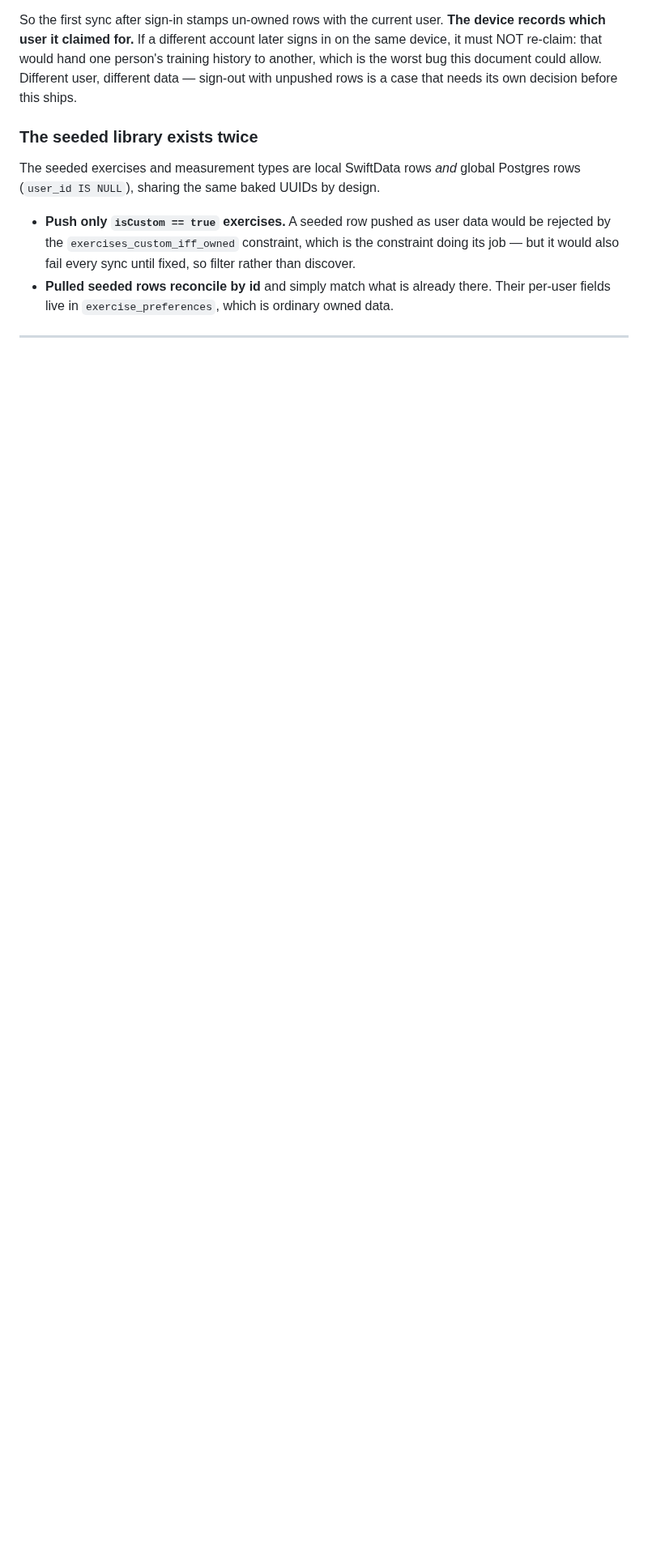
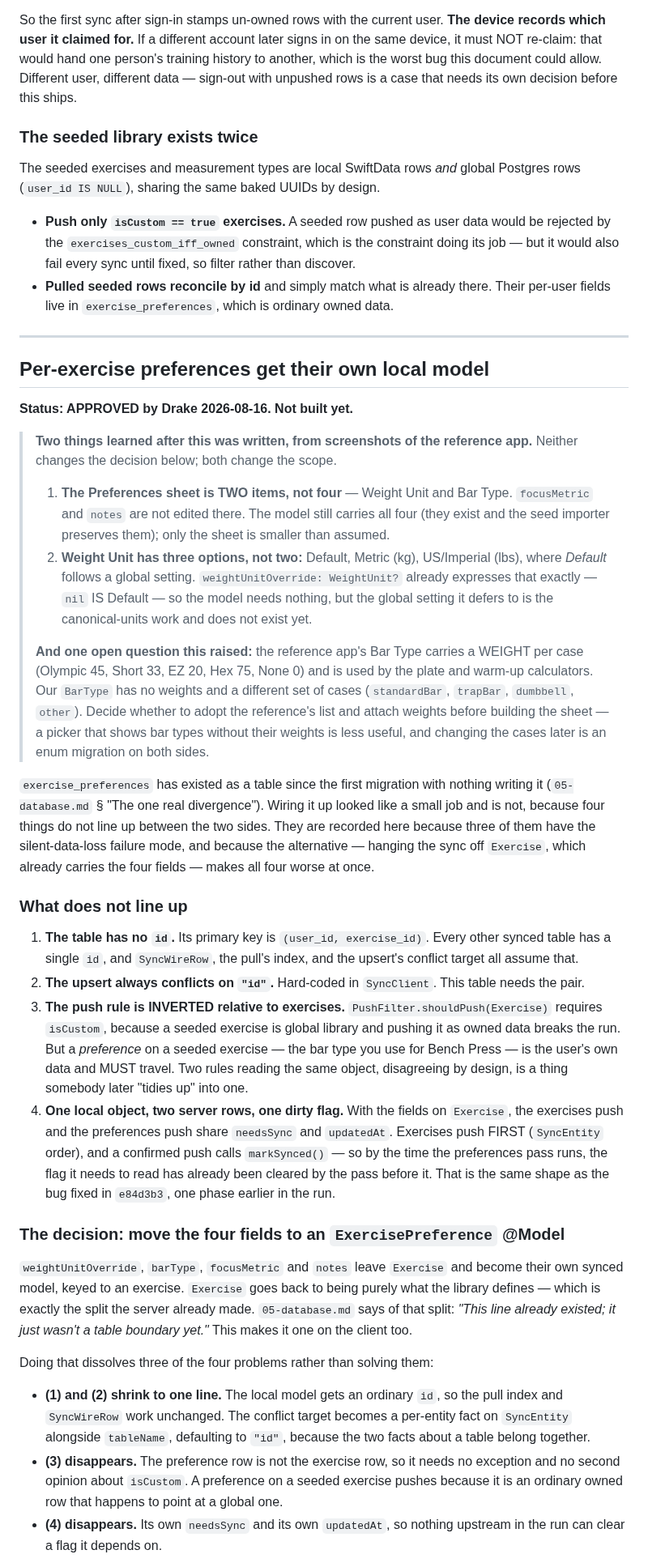
Before and after one commit to drakescifers-droid/mcp-strength-app, a Markdown page: docs/06-sync.md, the part around one of its changes. Shown at 81% size. GitHub-like rendering; blank space fills up the shorter version.

Commit message:
Decide how per-exercise preferences sync, before building any of it
Wiring `exercise_preferences` looked small and is not. Four things do not
line up between a client that keeps those fields on `Exercise` and a server
that keeps them in their own table, and three have the silent-data-loss
failure mode:

  * the table has no `id` (its key is the user/exercise pair) while every
    other table, SyncWireRow, the pull index and the upsert all assume one;
  * the upsert conflict target is hard-coded to "id";
  * the push rule is INVERTED — a seeded exercise must never push, but a
    PREFERENCE on a seeded exercise is the user's own data and must;
  * one local object, two server rows, one dirty flag — and exercises push
    first, so the flag the preferences pass needs is already cleared by the
    time it runs. Same shape as e84d3b3, one phase earlier.

DECISION: move the four fields off `Exercise` into their own
`ExercisePreference` @Model. That is the split the server already made —
05-database.md calls it "a line that already existed; it just wasn't a table
boundary yet" — and making it one on the client dissolves three of the four
problems instead of working around them. Own id, own flag, own timestamp.

It also keeps the table sparse: a row exists only where a preference was set.
Hanging sync off `Exercise` would push a row per dirty exercise, and on a
fresh install all 25 seeded exercises are dirty, so the first sync would have
written 25 rows of pure defaults — the same shape as the 43 fabricated
discard entries in 00faec1, a flag meaning "never confirmed" read as "the
user did something".

The migration is the SAFE kind: a new @Model type has no existing rows.
Removing the four properties from `Exercise` is safe only because nothing
writes them yet, which is exactly why this work exists — and stops being true
the moment somebody sets a bar type.

Also records what two screenshots of the reference app corrected after the
section was written: the Preferences sheet is two items rather than four, and
Weight Unit's "Default" is a third option that defers to a global setting the
model already expresses as nil. And one question left open on purpose —
whether our BarType should adopt the reference's cases and carry a weight per
case, since it feeds the plate and warm-up calculators and changing the cases
later is an enum migration on both sides.

Co-Authored-By: Claude Opus 5 <noreply@anthropic.com>

```diff
--- a/docs/06-sync.md
+++ b/docs/06-sync.md
@@ -224,3 +224,66 @@ The seeded exercises and measurement types are local SwiftData rows *and* global
 
 ---
 
+## Per-exercise preferences get their own local model
+
+**Status: APPROVED by Drake 2026-08-16. Not built yet.**
+
+> **Two things learned after this was written, from screenshots of the reference app.** Neither
+> changes the decision below; both change the scope.
+>
+> 1. **The Preferences sheet is TWO items, not four** — Weight Unit and Bar Type. `focusMetric` and
+>    `notes` are not edited there. The model still carries all four (they exist and the seed
+>    importer preserves them); only the sheet is smaller than assumed.
+> 2. **Weight Unit has three options, not two:** Default, Metric (kg), US/Imperial (lbs), where
+>    *Default* follows a global setting. `weightUnitOverride: WeightUnit?` already expresses that
+>    exactly — `nil` IS Default — so the model needs nothing, but the global setting it defers to is
+>    the canonical-units work and does not exist yet.
+>
+> **And one open question this raised:** the reference app's Bar Type carries a WEIGHT per case
+> (Olympic 45, Short 33, EZ 20, Hex 75, None 0) and is used by the plate and warm-up calculators.
+> Our `BarType` has no weights and a different set of cases (`standardBar`, `trapBar`, `dumbbell`,
+> `other`). Decide whether to adopt the reference's list and attach weights before building the
+> sheet — a picker that shows bar types without their weights is less useful, and changing the cases
+> later is an enum migration on both sides.
+
+`exercise_preferences` has existed as a table since the first migration with nothing writing it
+(`05-database.md` § "The one real divergence"). Wiring it up looked like a small job and is not,
+because four things do not line up between the two sides. They are recorded here because three of
+them have the silent-data-loss failure mode, and because the alternative — hanging the sync off
+`Exercise`, which already carries the four fields — makes all four worse at once.
+
+### What does not line up
+
+1. **The table has no `id`.** Its primary key is `(user_id, exercise_id)`. Every other synced table
+   has a single `id`, and `SyncWireRow`, the pull's index, and the upsert's conflict target all
+   assume that.
+2. **The upsert always conflicts on `"id"`.** Hard-coded in `SyncClient`. This table needs the pair.
+3. **The push rule is INVERTED relative to exercises.** `PushFilter.shouldPush(Exercise)` requires
+   `isCustom`, because a seeded exercise is global library and pushing it as owned data breaks the
+   run. But a *preference* on a seeded exercise — the bar type you use for Bench Press — is the
+   user's own data and MUST travel. Two rules reading the same object, disagreeing by design, is a
+   thing somebody later "tidies up" into one.
+4. **One local object, two server rows, one dirty flag.** With the fields on `Exercise`, the
+   exercises push and the preferences push share `needsSync` and `updatedAt`. Exercises push FIRST
+   (`SyncEntity` order), and a confirmed push calls `markSynced()` — so by the time the preferences
+   pass runs, the flag it needs to read has already been cleared by the pass before it. That is the
+   same shape as the bug fixed in `e84d3b3`, one phase earlier in the run.
+
+### The decision: move the four fields to an `ExercisePreference` @Model
+
+`weightUnitOverride`, `barType`, `focusMetric` and `notes` leave `Exercise` and become their own
+synced model, keyed to an exercise. `Exercise` goes back to being purely what the library defines —
+which is exactly the split the server already made. `05-database.md` says of that split: *"This line
+already existed; it just wasn't a table boundary yet."* This makes it one on the client too.
+
+Doing that dissolves three of the four problems rather than solving them:
+
+- **(1) and (2) shrink to one line.** The local model gets an ordinary `id`, so the pull index and
+  `SyncWireRow` work unchanged. The conflict target becomes a per-entity fact on `SyncEntity`
+  alongside `tableName`, defaulting to `"id"`, because the two facts about a table belong together.
+- **(3) disappears.** The preference row is not the exercise row, so it needs no exception and no
+  second opinion about `isCustom`. A preference on a seeded exercise pushes because it is an
+  ordinary owned row that happens to point at a global one.
+- **(4) disappears.** Its own `needsSync` and its own `updatedAt`, so nothing upstream in the run
+  can clear a flag it depends on.
+
```
Also changed, not shown: other parts of docs/06-sync.md (+23 -0 lines).
